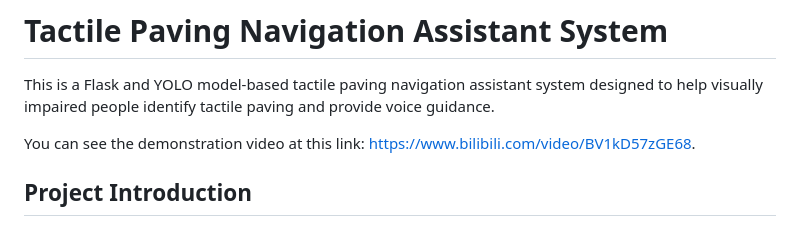
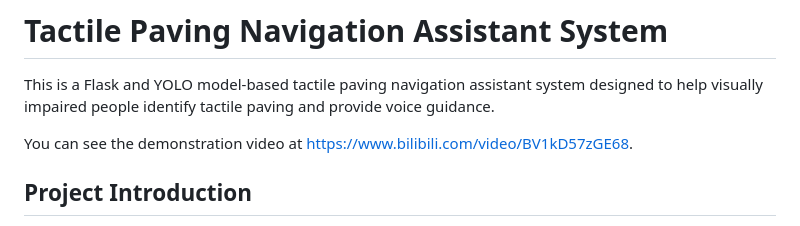
Before and after one commit to wink-wink-wink555/blind_navigation, a Markdown page: README.md, the part around the change. Drawn GitHub-style.

```diff
--- a/README.md
+++ b/README.md
@@ -2,7 +2,7 @@
 
 This is a Flask and YOLO model-based tactile paving navigation assistant system designed to help visually impaired people identify tactile paving and provide voice guidance.
 
-You can see the demonstration video at this link: https://www.bilibili.com/video/BV1kD57zGE68.
+You can see the demonstration video at https://www.bilibili.com/video/BV1kD57zGE68.
 
 ## Project Introduction
 
```
